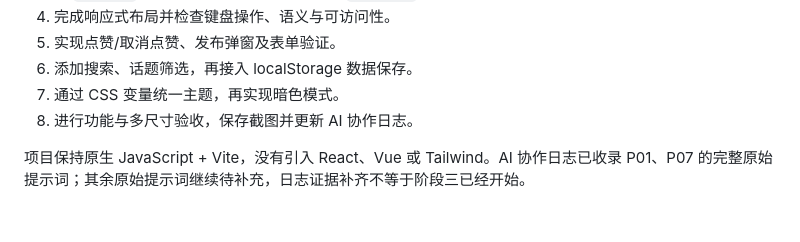
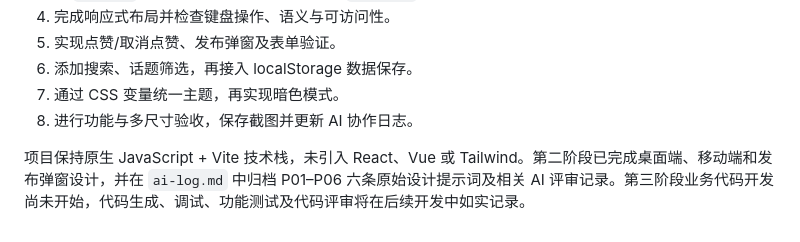
Before and after one commit to WilliamJoyce1997/opc-community, a Markdown page: README.md, the part around the change. Rendered like a GitHub page.

Commit message:
feat: improve OPC community homepage

```diff
--- a/README.md
+++ b/README.md
@@ -61,4 +61,4 @@ npm run preview
 7. 通过 CSS 变量统一主题，再实现暗色模式。
 8. 进行功能与多尺寸验收，保存截图并更新 AI 协作日志。
 
-项目保持原生 JavaScript + Vite，没有引入 React、Vue 或 Tailwind。AI 协作日志已收录 P01、P07 的完整原始提示词；其余原始提示词继续待补充，日志证据补齐不等于阶段三已经开始。
+项目保持原生 JavaScript + Vite 技术栈，未引入 React、Vue 或 Tailwind。第二阶段已完成桌面端、移动端和发布弹窗设计，并在 `ai-log.md` 中归档 P01–P06 六条原始设计提示词及相关 AI 评审记录。第三阶段业务代码开发尚未开始，代码生成、调试、功能测试及代码评审将在后续开发中如实记录。
```
